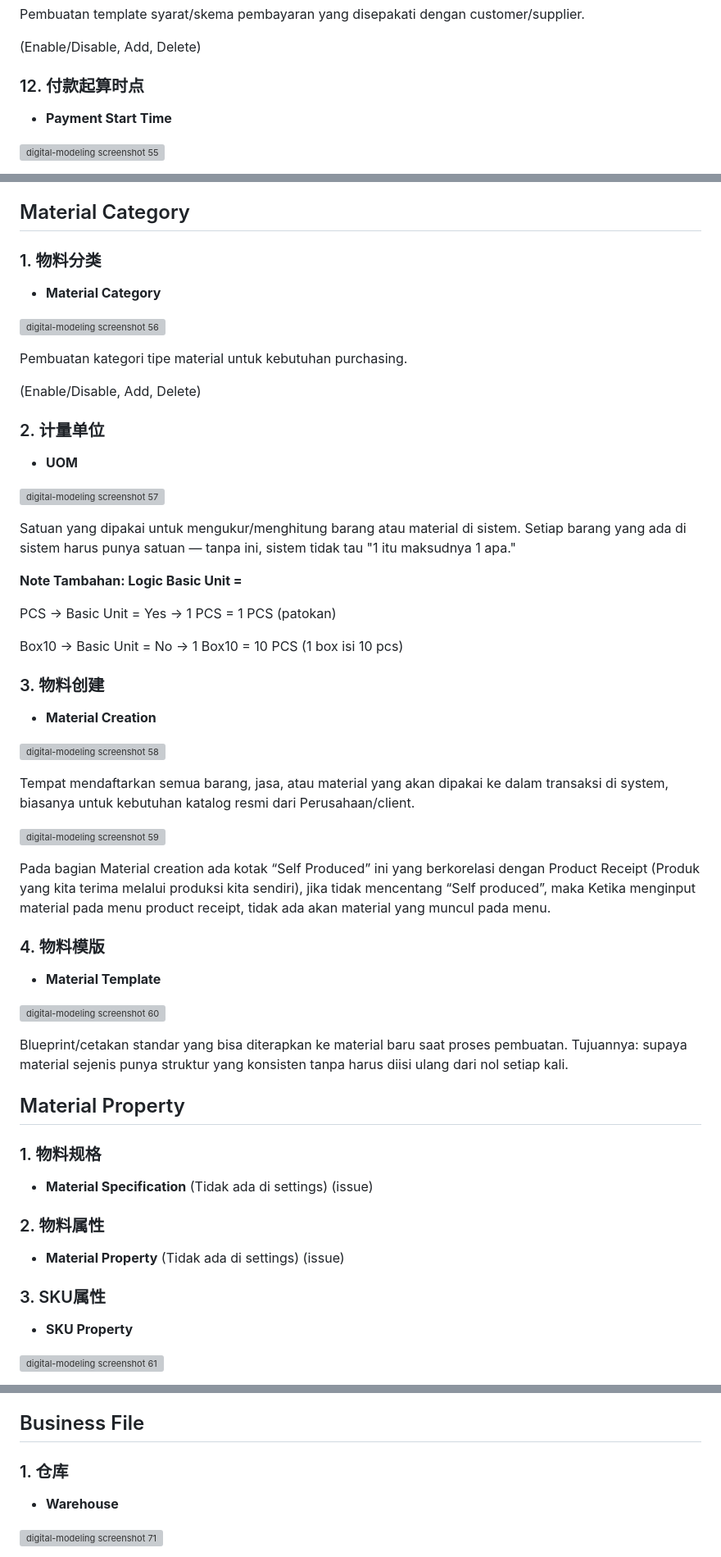
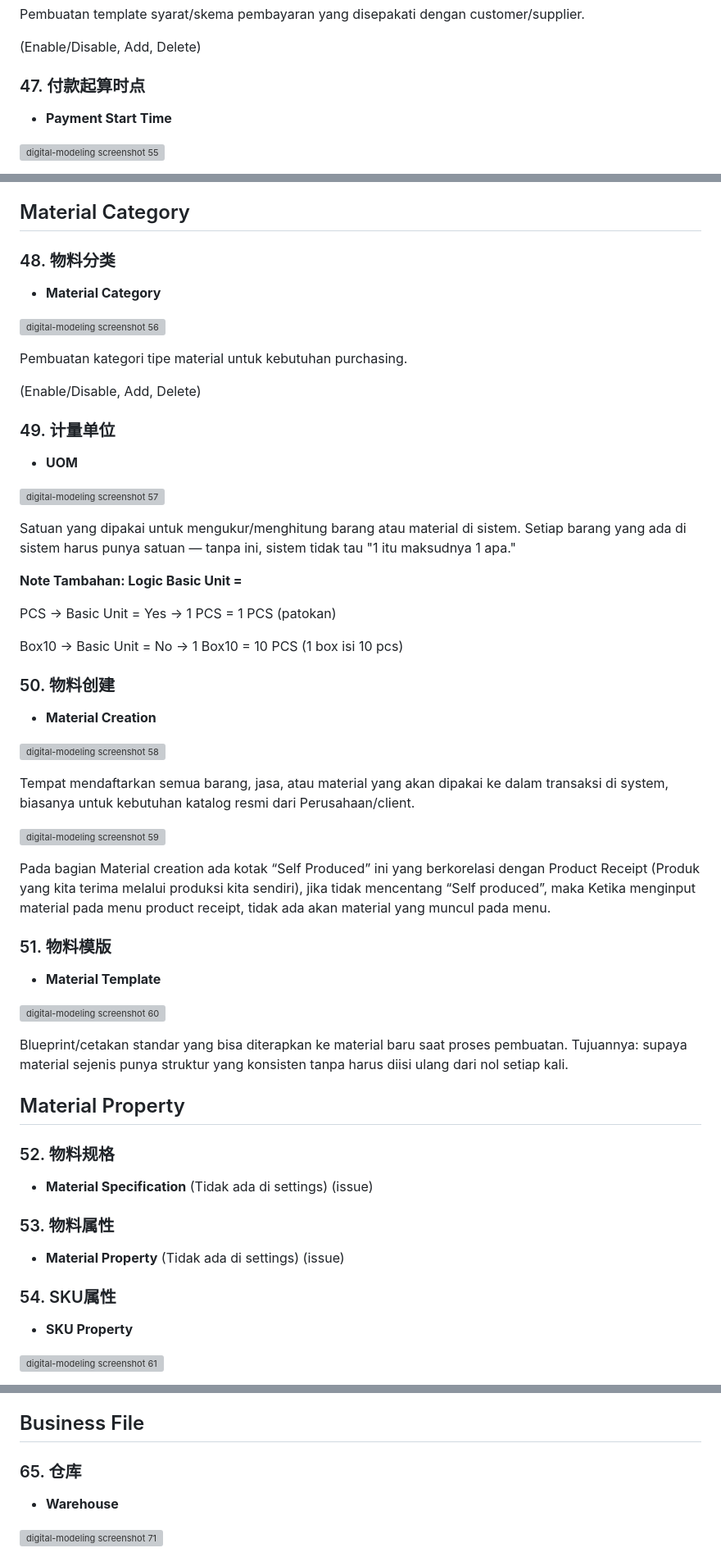
Before and after one commit to rickielvaj-cyber/Beginner-ERP-Guide, a Markdown page: content/digital-modeling.md, 3 parts joined by grey strips. Shown at 82% size. GitHub-like rendering; grey boxes are pictures that could not be loaded.

```diff
--- a/content/digital-modeling.md
+++ b/content/digital-modeling.md
@@ -467,7 +467,7 @@ Pembuatan template syarat/skema pembayaran yang disepakati dengan customer/suppl
 
 (Enable/Disable, Add, Delete)
 
-### 12. 付款起算时点
+### 47. 付款起算时点
 
 - **Payment Start Time**
 
@@ -490,7 +490,7 @@ Payment Start Time tempat buat masukin jenis kategori Payment time
 
 ## Material Category
 
-### 1. 物料分类
+### 48. 物料分类
 
 - **Material Category**
 
@@ -500,7 +500,7 @@ Pembuatan kategori tipe material untuk kebutuhan purchasing.
 
 (Enable/Disable, Add, Delete)
 
-### 2. 计量单位
+### 49. 计量单位
 
 - **UOM**
 
@@ -514,7 +514,7 @@ PCS    → Basic Unit = Yes  → 1 PCS = 1 PCS      (patokan)
 
 Box10  → Basic Unit = No   → 1 Box10 = 10 PCS   (1 box isi 10 pcs)
 
-### 3. 物料创建
+### 50. 物料创建
 
 - **Material Creation**
 
@@ -526,7 +526,7 @@ Tempat mendaftarkan semua barang, jasa, atau material yang akan dipakai ke dalam
 
 Pada bagian Material creation ada kotak “Self Produced” ini yang berkorelasi dengan Product Receipt (Produk yang kita terima melalui produksi kita sendiri), jika tidak mencentang “Self produced”, maka Ketika menginput material pada menu product receipt, tidak ada akan material yang muncul pada menu.
 
-### 4. 物料模版
+### 51. 物料模版
 
 - **Material Template**
 
@@ -536,15 +536,15 @@ Blueprint/cetakan standar yang bisa diterapkan ke material baru saat proses pemb
 
 ## Material Property
 
-### 1. 物料规格
+### 52. 物料规格
 
 - **Material Specification** (Tidak ada di settings) (issue)
 
-### 2. 物料属性
+### 53. 物料属性
 
 - **Material Property** (Tidak ada di settings) (issue)
 
-### 3. SKU属性
+### 54. SKU属性
 
 - **SKU Property**
 
@@ -696,7 +696,7 @@ Biasanya dipakai untuk meng-assign ke suatu project yang ingin dijalankan, bergu
 
 ## Business File
 
-### 1. 仓库
+### 65. 仓库
 
 - **Warehouse**
 
```
Also changed, not shown: other parts of content/digital-modeling.md (+23 -23 lines).
